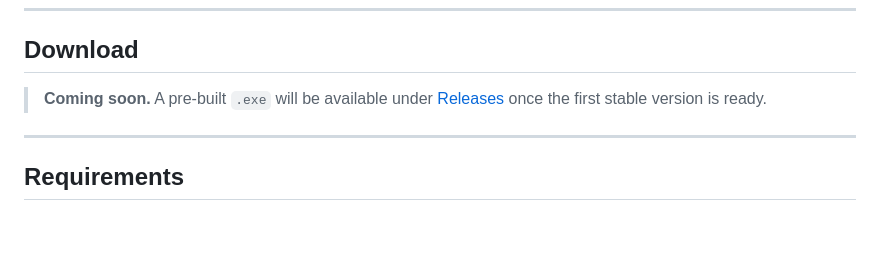
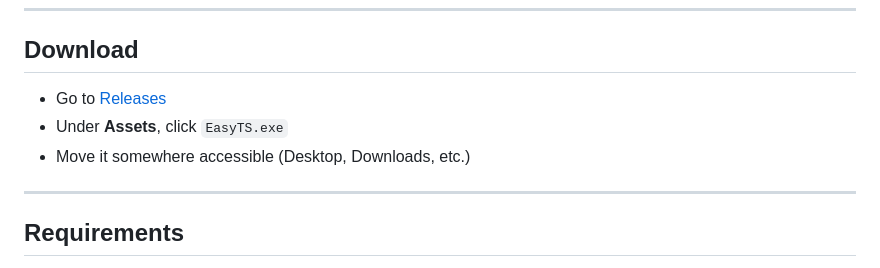
Before and after one commit to ahhmilo/EasyTS, a Markdown page: README.md, the part around the change. Rendered like a GitHub page; blank space fills up the shorter version.

Commit message:
Revise download section in README.md
Updated download instructions for the upcoming release.

```diff
--- a/README.md
+++ b/README.md
@@ -9,7 +9,9 @@ A lightweight Windows tool that instantly applies a True-Stretch resolution to a
 ---
 
 ## Download
-> **Coming soon.** A pre-built `.exe` will be available under [Releases](https://github.com/ahhmilo/EasyTS/releases/) once the first stable version is ready.
+- Go to [Releases](https://github.com/ahhmilo/EasyTS/releases/)
+- Under **Assets**, click `EasyTS.exe`
+- Move it somewhere accessible (Desktop, Downloads, etc.)
 
 ---
 
```
